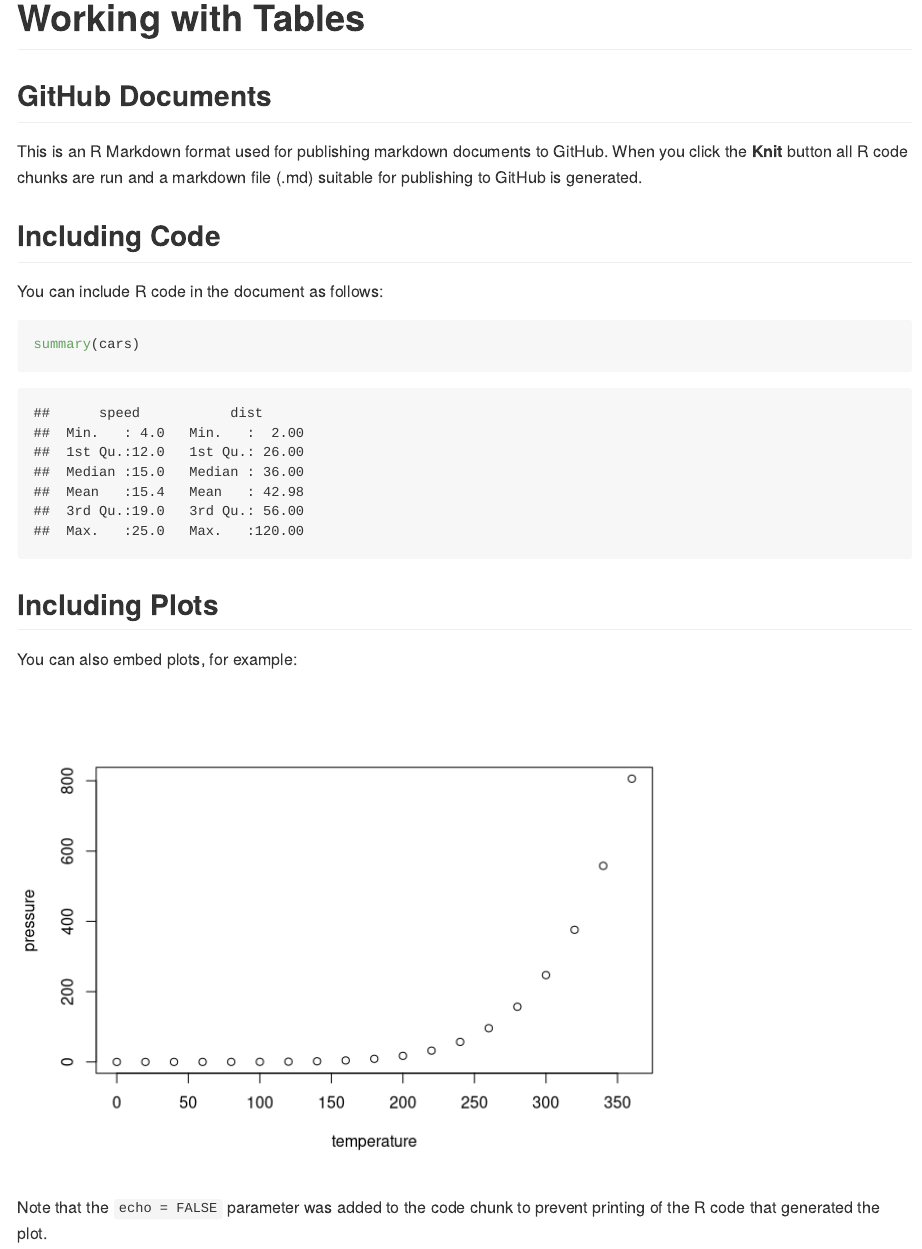
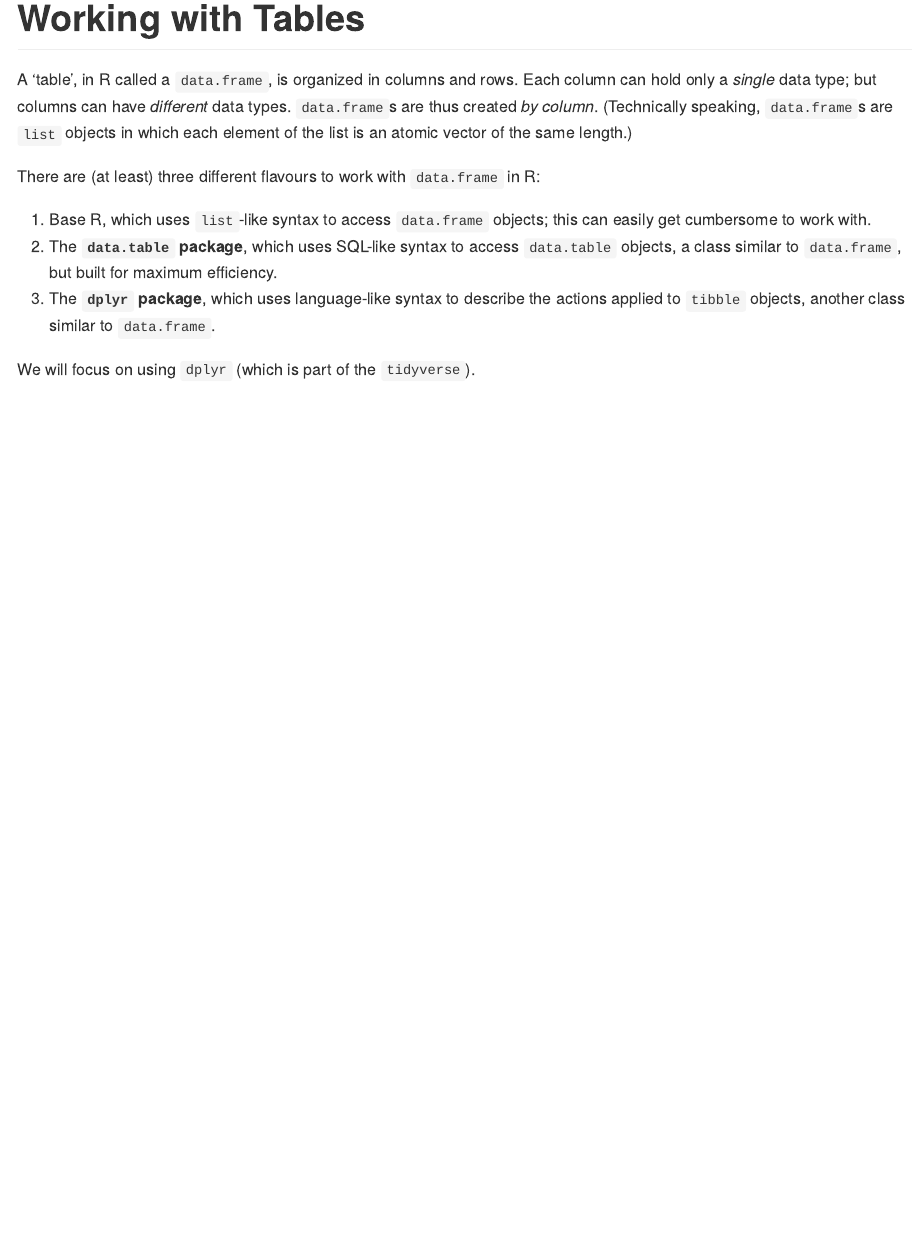
Before and after one commit to benjbuch/octo_waffle, an R Markdown document (part_10-working_with_tables.Rmd): the page in a window 1100 px wide, from its top. Rendered offline with R 4.5, knitr and Pandoc, with nearby package versions.

Commit message:
Add introduction to table packages

````diff
--- a/part_10-working_with_tables.Rmd
+++ b/part_10-working_with_tables.Rmd
@@ -7,24 +7,12 @@ output: github_document
 knitr::opts_chunk$set(echo = TRUE)
 ```
 
-## GitHub Documents
+A ‘table’, in R called a `data.frame`, is organized in columns and rows. Each column can hold only a _single_ data type; but columns can have _different_ data types. `data.frame`s are thus created _by column_. (Technically speaking, `data.frame`s are `list` objects in which each element of the list is an atomic vector of the same length.)
 
-This is an R Markdown format used for publishing markdown documents to GitHub. When you click the **Knit** button all R code chunks are run and a markdown file (.md) suitable for publishing to GitHub is generated.
+There are (at least) three different flavours to work with `data.frame` in R:
 
-## Including Code
+1. Base R, which uses `list`-like syntax to access `data.frame` objects; this can easily get cumbersome to work with.
+2. The **`data.table` package**, which uses SQL-like syntax to access `data.table` objects, a class similar to `data.frame`, but built for maximum efficiency.
+3. The **`dplyr` package**, which uses language-like syntax to describe the actions applied to `tibble` objects, another class similar to `data.frame`.
 
-You can include R code in the document as follows:
-
-```{r cars}
-summary(cars)
-```
-
-## Including Plots
-
-You can also embed plots, for example:
-
-```{r pressure, echo=FALSE}
-plot(pressure)
-```
-
-Note that the `echo = FALSE` parameter was added to the code chunk to prevent printing of the R code that generated the plot.
+We will focus on using `dplyr` (which is part of the `tidyverse`).
````
